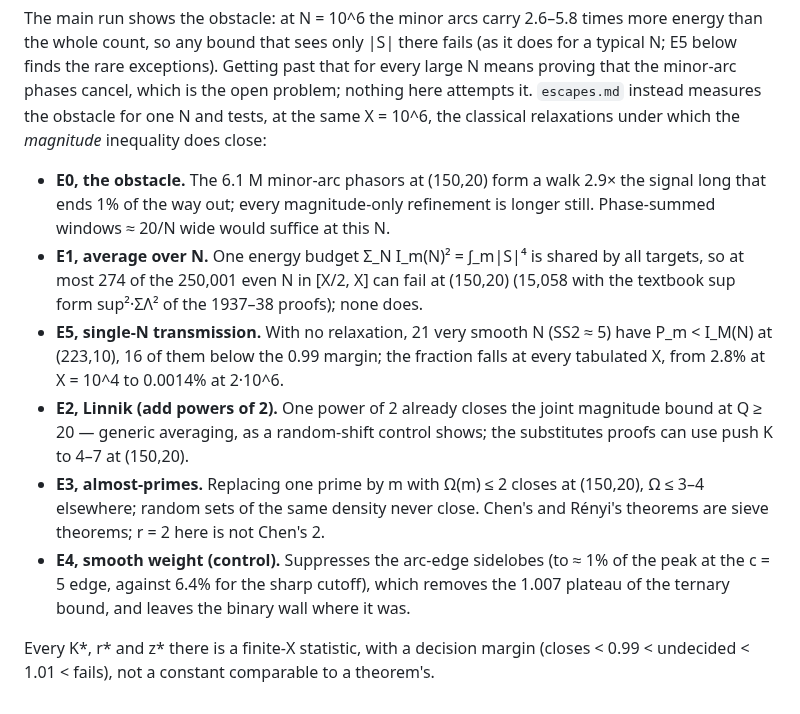
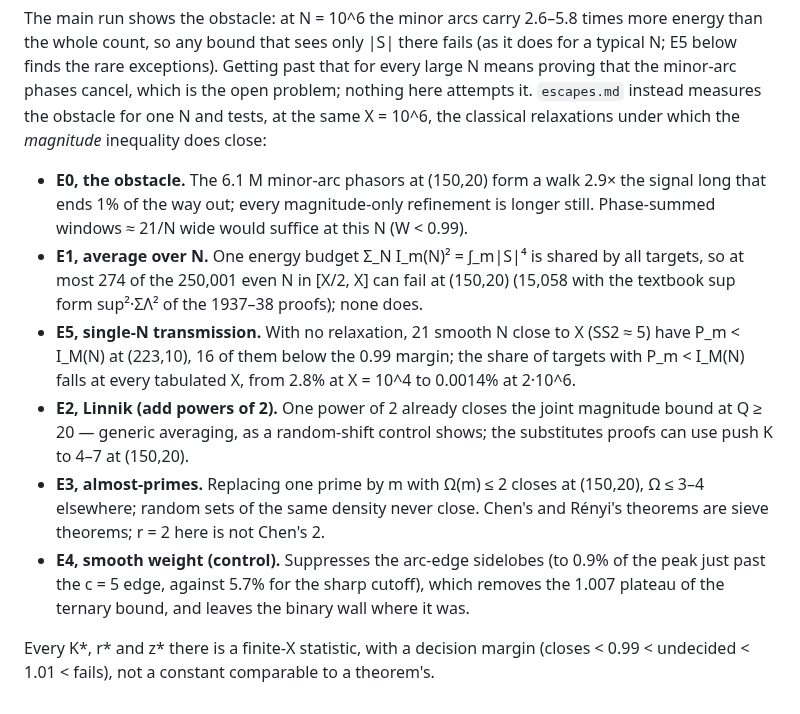
Before and after one commit to rafaellemus92/circlemethod, a Markdown page: README.md, the part around the change. GitHub-like rendering.

```diff
--- a/README.md
+++ b/README.md
@@ -111,18 +111,20 @@ cancel, which is the open problem; nothing here attempts it. `escapes.md` instea
 tests, at the same X = 10^6, the classical relaxations under which the *magnitude* inequality does close:
 
 * **E0, the obstacle.** The 6.1 M minor-arc phasors at (150,20) form a walk 2.9× the signal long that ends 1% of the way
-  out; every magnitude-only refinement is longer still. Phase-summed windows ≈ 20/N wide would suffice at this N.
+  out; every magnitude-only refinement is longer still. Phase-summed windows ≈ 21/N wide would suffice at this N (W < 0.99).
 * **E1, average over N.** One energy budget Σ_N I_m(N)² = ∫_m|S|⁴ is shared by all targets, so at most 274 of the
   250,001 even N in [X/2, X] can fail at (150,20) (15,058 with the textbook sup form sup²·ΣΛ² of the 1937–38 proofs);
   none does.
-* **E5, single-N transmission.** With no relaxation, 21 very smooth N (SS2 ≈ 5) have P_m < I_M(N) at (223,10), 16 of
-  them below the 0.99 margin; the fraction falls at every tabulated X, from 2.8% at X = 10^4 to 0.0014% at 2·10^6.
+* **E5, single-N transmission.** With no relaxation, 21 smooth N close to X (SS2 ≈ 5) have P_m < I_M(N) at (223,10),
+  16 of them below the 0.99 margin; the share of targets with P_m < I_M(N) falls at every tabulated X, from 2.8% at
+  X = 10^4 to 0.0014% at 2·10^6.
 * **E2, Linnik (add powers of 2).** One power of 2 already closes the joint magnitude bound at Q ≥ 20 — generic
   averaging, as a random-shift control shows; the substitutes proofs can use push K to 4–7 at (150,20).
 * **E3, almost-primes.** Replacing one prime by m with Ω(m) ≤ 2 closes at (150,20), Ω ≤ 3–4 elsewhere; random sets of
   the same density never close. Chen's and Rényi's theorems are sieve theorems; r = 2 here is not Chen's 2.
-* **E4, smooth weight (control).** Suppresses the arc-edge sidelobes (to ≈ 1% of the peak at the c = 5 edge, against
-  6.4% for the sharp cutoff), which removes the 1.007 plateau of the ternary bound, and leaves the binary wall where it was.
+* **E4, smooth weight (control).** Suppresses the arc-edge sidelobes (to 0.9% of the peak just past the c = 5 edge,
+  against 5.7% for the sharp cutoff), which removes the 1.007 plateau of the ternary bound, and leaves the binary wall
+  where it was.
 
 Every K\*, r\* and z\* there is a finite-X statistic, with a decision margin (closes < 0.99 < undecided < 1.01 < fails),
 not a constant comparable to a theorem's.
```
Also changed, not shown: escapes.md (+74 -60 lines), figures/fig_X0_obstacle.png, figures/fig_X4_window.png, figures/fig_X5_transmission.png, 3 other files.
